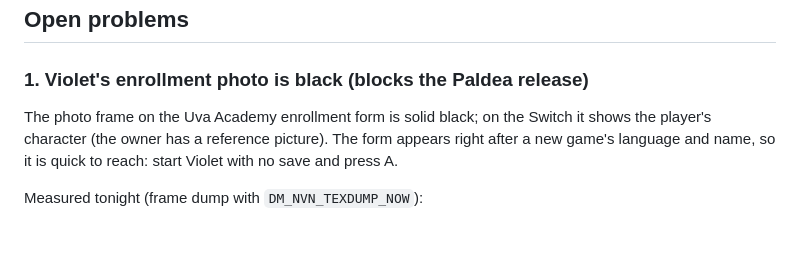
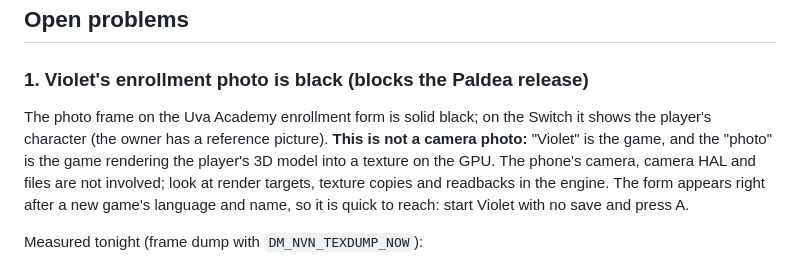
Before and after one commit to simipoB/PKShield-Android, a Markdown page: docs/HANDOFF.md, the part around the change. GitHub-like rendering; blank space fills up the shorter version.

Commit message:
Handoff: the ID photo is a GPU render, not a camera capture

```diff
--- a/docs/HANDOFF.md
+++ b/docs/HANDOFF.md
@@ -79,7 +79,7 @@ Galar and Paldea (both apps, `violet` and `main`):
 
 ### 1. Violet's enrollment photo is black (blocks the Paldea release)
 
-The photo frame on the Uva Academy enrollment form is solid black; on the Switch it shows the player's character (the owner has a reference picture). The form appears right after a new game's language and name, so it is quick to reach: start Violet with no save and press A.
+The photo frame on the Uva Academy enrollment form is solid black; on the Switch it shows the player's character (the owner has a reference picture). **This is not a camera photo:** "Violet" is the game, and the "photo" is the game rendering the player's 3D model into a texture on the GPU. The phone's camera, camera HAL and files are not involved; look at render targets, texture copies and readbacks in the engine. The form appears right after a new game's language and name, so it is quick to reach: start Violet with no save and press A.
 
 Measured tonight (frame dump with `DM_NVN_TEXDUMP_NOW`):
 - The form's frame renders a character into a 1920x1080 G-buffer at 2/3 scale (viewport `0,0 1280x720`, shader constants `0.666667 0.666667 1.5 1.5`). Only the legs are in it, at the top. The earlier note says that framing is the camera's, not a viewport bug, and tonight's viewport log agrees: every viewport is full-target or `1280x720` at 0,0.
```
